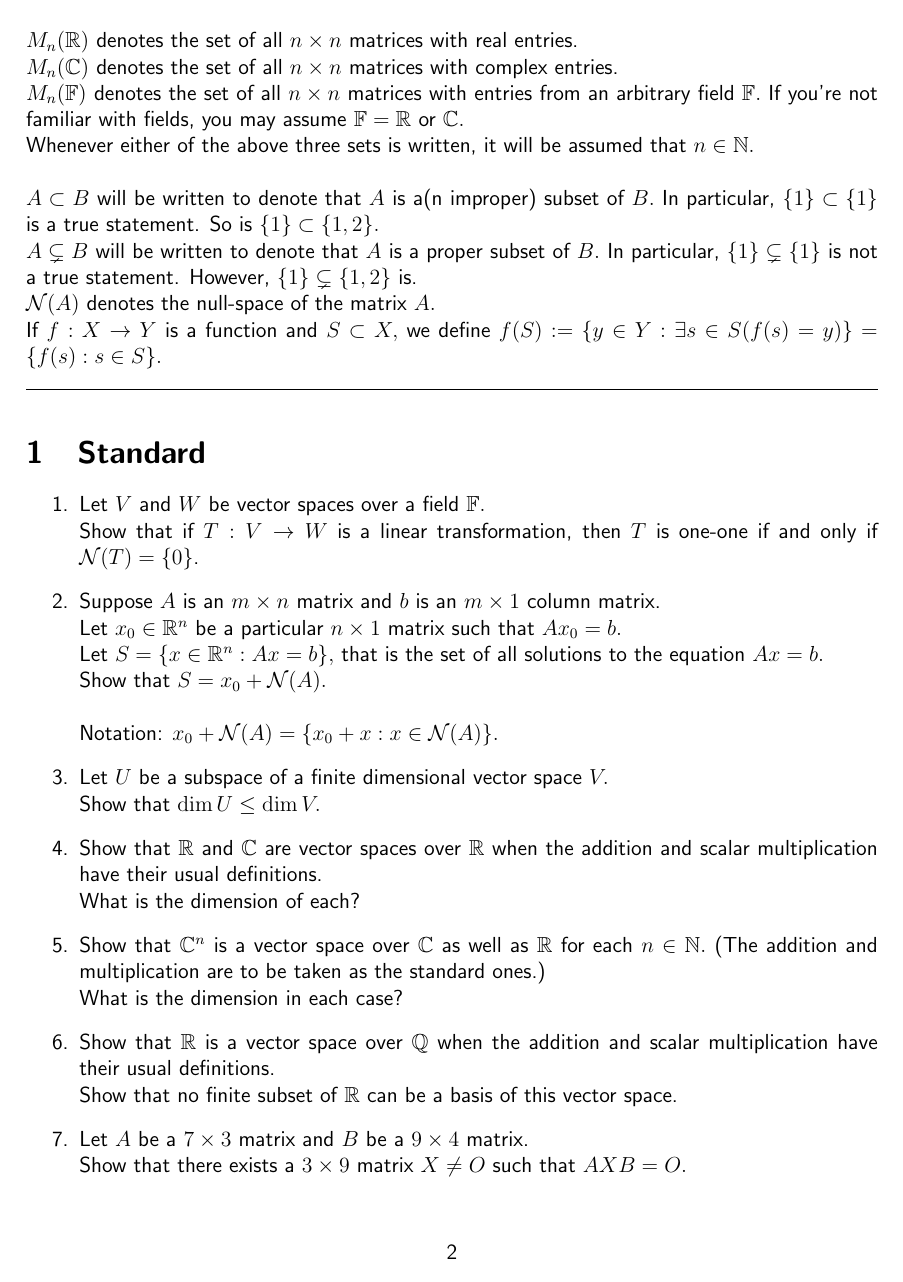
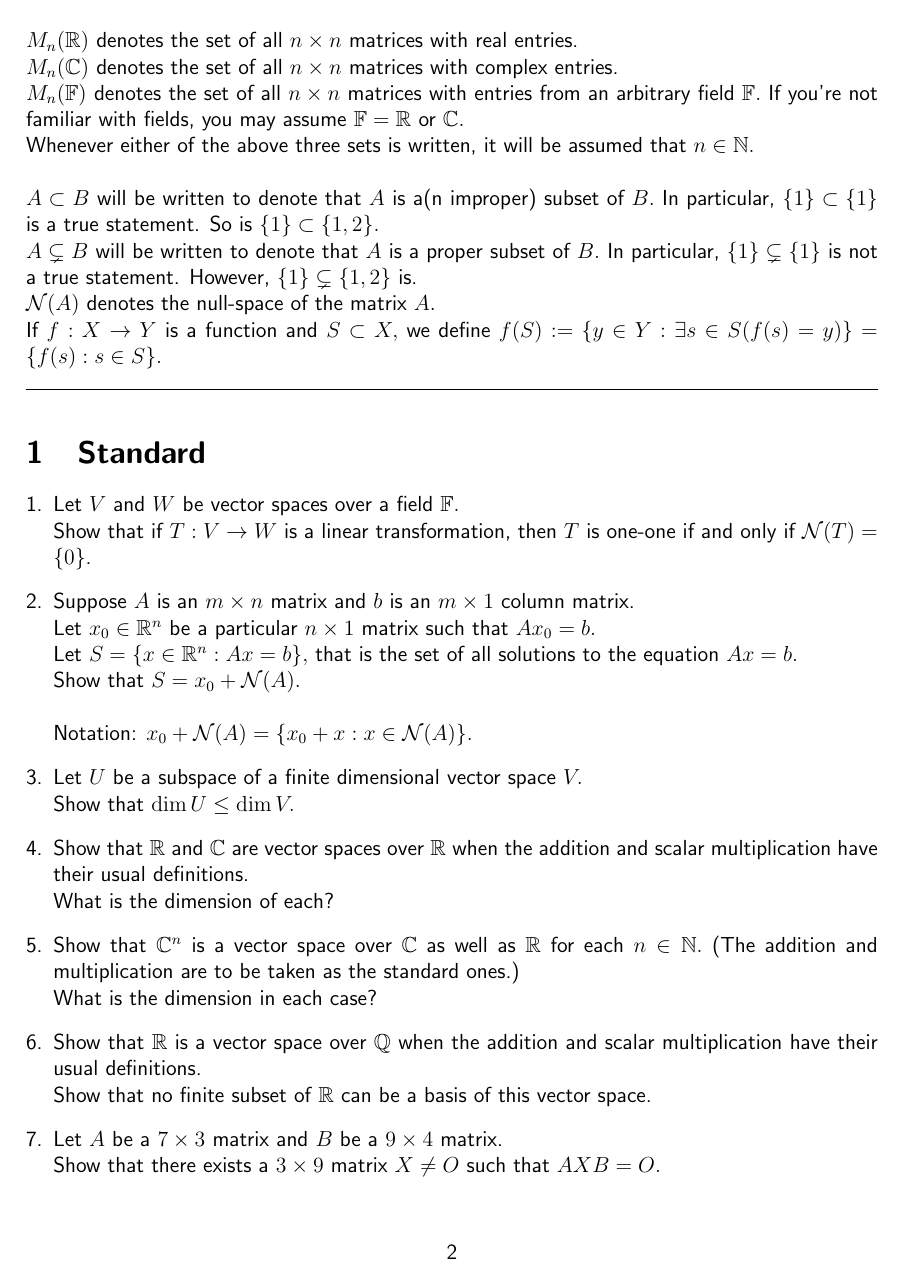
Before and after one commit to aryamanmaithani/ma-106-2021-tut, a LaTeX document (extra.tex): page 2 of 18. The pictures show the PDF file extra.pdf that the author committed with the source.

Commit message:
fixed typo

```diff
--- a/extra.tex
+++ b/extra.tex
@@ -63,7 +63,7 @@ If $f:X\to Y$ is a function and $S \subset X,$ we define $f(S) := \{y \in Y : \e
 \hrulefill
 
 \section{Standard}
-\begin{enumerate}
+\begin{enumerate}[leftmargin=*]
 	\item Let $V$ and $W$ be vector spaces over a field $\mathbb{F}.$\\
 	Show that if $T:V\rightarrow W$ is a linear transformation, then $T$ is one-one if and only if $\mathcal{N}(T) = \{0\}$.
 	%
@@ -107,7 +107,7 @@ If $f:X\to Y$ is a function and $S \subset X,$ we define $f(S) := \{y \in Y : \e
 \end{enumerate}
 
 \section{Algebra}
-\begin{enumerate}
+\begin{enumerate}[leftmargin=*]
 	\item Let $GL_n(\mathbb{R}) = \{M \in M_n(\mathbb{R}) : \det M \neq 0\},$ the subset of invertible matrices of $M_n(\mathbb{R}).$\\
 	Show the following:
 	\begin{enumerate}[nosep]
@@ -282,7 +283,7 @@ If $f:X\to Y$ is a function and $S \subset X,$ we define $f(S) := \{y \in Y : \e
 \end{enumerate}
 
 \section{Linear maps}
-\begin{enumerate}
+\begin{enumerate}[leftmargin=*]
 	\item Let $V$ and $W$ be vector spaces over $\mathbb{F}.$\\
 	Let $T:V\to W$ be a bijection.\\
 	Show that $T^{-1}$ is linear if and only if $T$ is.
@@ -314,7 +315,7 @@ If $f:X\to Y$ is a function and $S \subset X,$ we define $f(S) := \{y \in Y : \e
 \end{enumerate}
 
 \section{Eigenvalues and diagonalisation} \label{sec:eval}
-\begin{enumerate}
+\begin{enumerate}[leftmargin=*]
 	\item Let $M \in M_n(\mathbb{C}).$ \\
 	Suppose $M$ has eigenvalues $\lambda_1, \ldots, \lambda_k \in \mathbb{C}$ with algebraic multiplicities $m_1, \ldots, m_k.$\\
 	Prove that $\lambda_1^{m_1}\cdots\lambda^{m_k} = \det M.$\\~\\
@@ -416,7 +417,7 @@ If $f:X\to Y$ is a function and $S \subset X,$ we define $f(S) := \{y \in Y : \e
 \end{enumerate}
 
 \section{Similarity}
-\begin{enumerate}
+\begin{enumerate}[leftmargin=*]
 	\item Let $A$ and $B$ be similar matrices. Show that $\rank A = \rank B.$
 	%
 	\item Let $A, B \in M_n(\mathbb{F})$ be similar matrices.\\
@@ -431,7 +432,7 @@ If $f:X\to Y$ is a function and $S \subset X,$ we define $f(S) := \{y \in Y : \e
 \end{enumerate}
 
 \section{Some other vector spaces}
-\begin{enumerate}
+\begin{enumerate}[leftmargin=*]
 	\item Let $\mathcal{C}[0, 1] := \{f:[0, 1] \to \mathbb{R} \;|\; f \text{ is continuous}.\}$\\
 	Given two functions $f, g \in \mathcal{C}[0, 1],$ define $f+g : [0, 1] \to \mathbb{R}$ as $(f+g)(x) = f(x) + g(x).$\\
 	Given $f \in \mathcal{C}[0, 1]$ and $r \in \mathbb{R},$ define $r\cdot f:[0, 1] \to \mathbb{R}$ as $(r\cdot f)(x) = rf(x).$\\~\\
@@ -489,7 +490,7 @@ If $f:X\to Y$ is a function and $S \subset X,$ we define $f(S) := \{y \in Y : \e
 \end{enumerate}
 
 \section{Inner product}
-\begin{enumerate}
+\begin{enumerate}[leftmargin=*]
 	\item Let $V$ be an inner product space. Let $v \in V.$\\
 	Show that if $\langle w, v\rangle = 0$ for all $w \in V,$ then $v = 0.$\\
 	Show that the converse is true too.
@@ -535,7 +536,7 @@ If $f:X\to Y$ is a function and $S \subset X,$ we define $f(S) := \{y \in Y : \e
 \end{enumerate}
 
 \section{Miscellaneous}
-\begin{enumerate}
+\begin{enumerate}[leftmargin=*]
 	\item Find a matrix $M \in M_2(\mathbb{C})$ such that $X^2 = M$ has no solution for $X \in M_2(\mathbb{C}).$
 	%
 	\item Suppose you are given that a function $f:\mathbb{R}\to\mathbb{R}$ is a polynomial of degree of at most $n.$\\
@@ -699,7 +700,7 @@ If $f:X\to Y$ is a function and $S \subset X,$ we define $f(S) := \{y \in Y : \e
 \end{enumerate}
 
 \section{Big Boi Stuff}
-\begin{enumerate}
+\begin{enumerate}[leftmargin=*]
 	\item Let $\mathbb{F}$ be a finite field with $q$ elements.\\
 	Find the cardinality of $GL_n(\mathbb{F}) = \{M \in M_n(\mathbb{F}) : \det M \neq 0\}.$
 	%
```
Also changed, not shown: extra-2.tex (+1 -1 lines), extra-2.pdf, extra.pdf, extra.tex (5 more changed lines).
